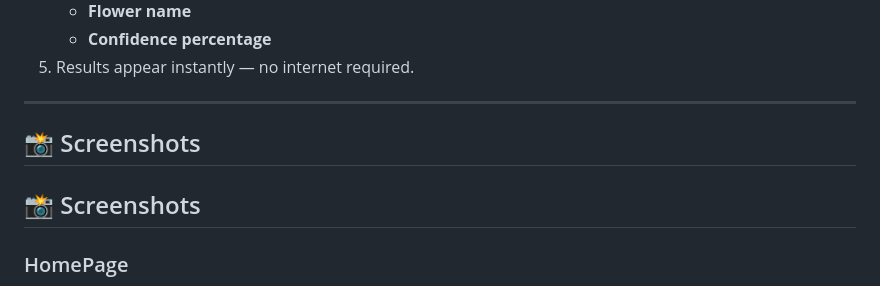
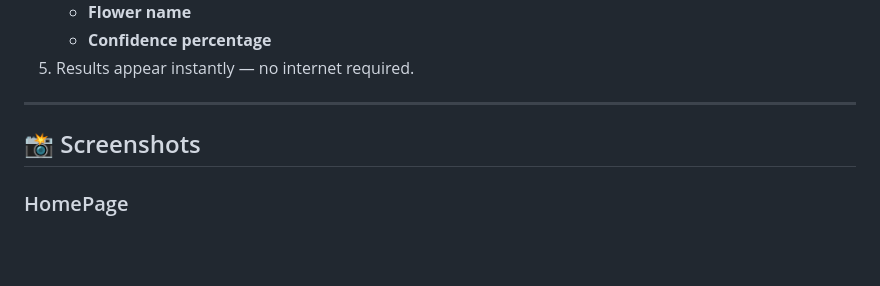
Before and after one commit to Kalana-S/Flower-Classification-App, a Markdown page: README.md, the part around the change. GitHub-like rendering; blank space fills up the shorter version.

```diff
--- a/README.md
+++ b/README.md
@@ -130,8 +130,6 @@ The app uses a **Convolutional Neural Network (CNN)** with **Transfer Learning**
 
 ## 📸 Screenshots
 
-## 📸 Screenshots
-
 ### HomePage
 <img src="./img/home.png" width="400" hight="600">
 
```
